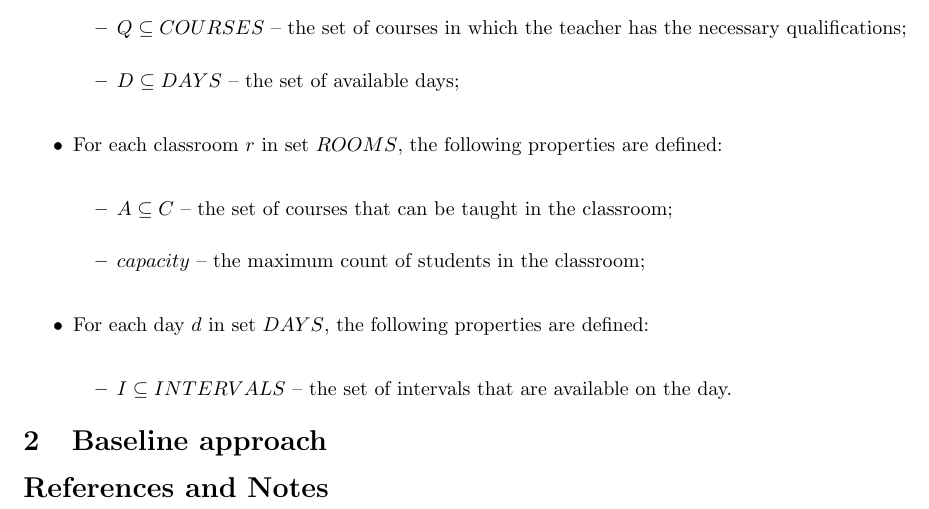
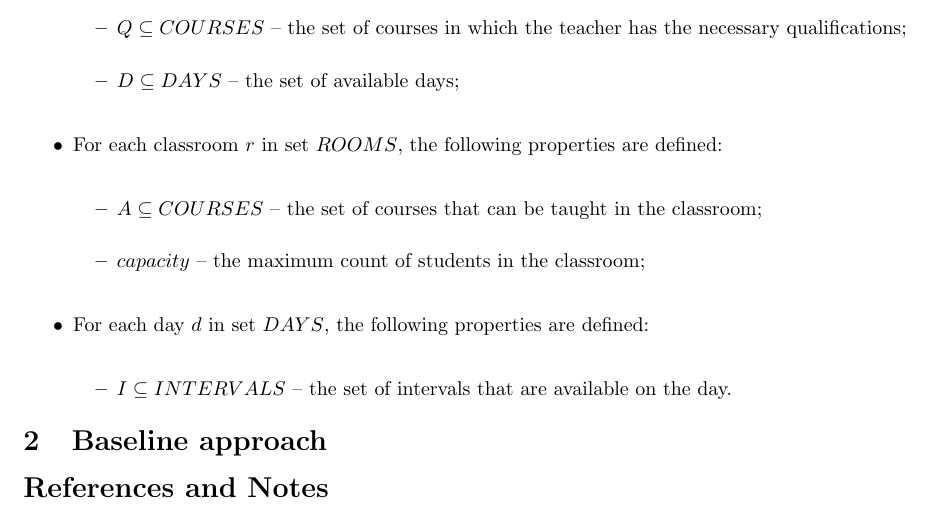
Before and after one commit to ivs-rodin/school-schedule-opt, a LaTeX document (about/about.tex): part of page 3 of 3, cut so that both start at the same text. Compiled offline with pdfLaTeX; a missing bibliography style is replaced by a similar one.

```diff
--- a/about/about.tex
+++ b/about/about.tex
@@ -104,7 +104,7 @@
     \item For each classroom $r$ in set $ROOMS$, the following properties are defined:
     \begin{itemize}
         \setlength\itemsep{0.05em}
-        \item $A \subseteq C$ -- the set of courses that can be taught in the classroom;
+        \item $A \subseteq COURSES$ -- the set of courses that can be taught in the classroom;
         \item $capacity$ -- the maximum count of students in the classroom;
     \end{itemize}
 
```
Also changed, not shown: about/about.pdf, 1 other file.
